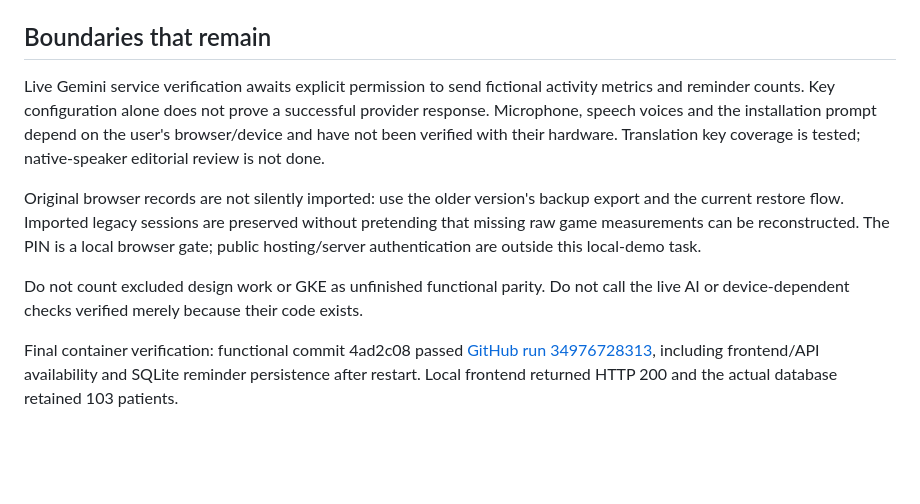
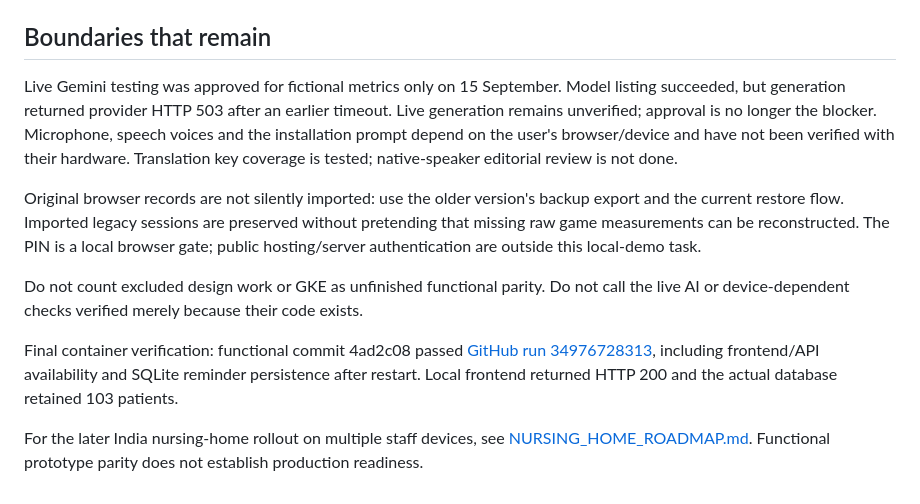
Before and after one commit to quiltrooper/memory-mate, a Markdown page: docs/FEATURE_PARITY.md, the part around the change. Drawn GitHub-style; blank space fills up the shorter version.

Commit message:
Document nursing-home rollout gates and current prototype checks

```diff
--- a/docs/FEATURE_PARITY.md
+++ b/docs/FEATURE_PARITY.md
@@ -42,10 +42,12 @@ flowchart TD
 
 ## Boundaries that remain
 
-Live Gemini service verification awaits explicit permission to send fictional activity metrics and reminder counts. Key configuration alone does not prove a successful provider response. Microphone, speech voices and the installation prompt depend on the user's browser/device and have not been verified with their hardware. Translation key coverage is tested; native-speaker editorial review is not done.
+Live Gemini testing was approved for fictional metrics only on 15 September. Model listing succeeded, but generation returned provider HTTP 503 after an earlier timeout. Live generation remains unverified; approval is no longer the blocker. Microphone, speech voices and the installation prompt depend on the user's browser/device and have not been verified with their hardware. Translation key coverage is tested; native-speaker editorial review is not done.
 
 Original browser records are not silently imported: use the older version's backup export and the current restore flow. Imported legacy sessions are preserved without pretending that missing raw game measurements can be reconstructed. The PIN is a local browser gate; public hosting/server authentication are outside this local-demo task.
 
 Do not count excluded design work or GKE as unfinished functional parity. Do not call the live AI or device-dependent checks verified merely because their code exists.
 
 Final container verification: functional commit 4ad2c08 passed [GitHub run 34976728313](https://github.com/quiltrooper/memory-mate/actions/runs/34976728313), including frontend/API availability and SQLite reminder persistence after restart. Local frontend returned HTTP 200 and the actual database retained 103 patients.
+
+For the later India nursing-home rollout on multiple staff devices, see [NURSING_HOME_ROADMAP.md](NURSING_HOME_ROADMAP.md). Functional prototype parity does not establish production readiness.
```
Also changed, not shown: docs/NURSING_HOME_ROADMAP.md (added, +56 -0 lines).
